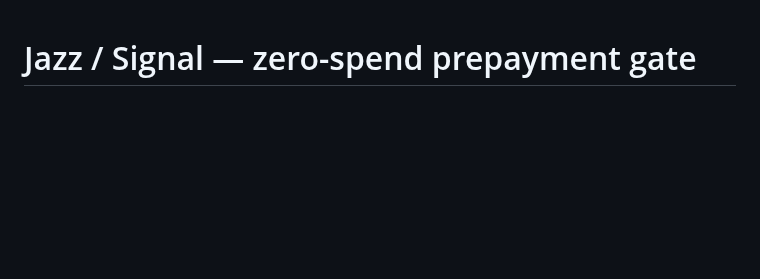
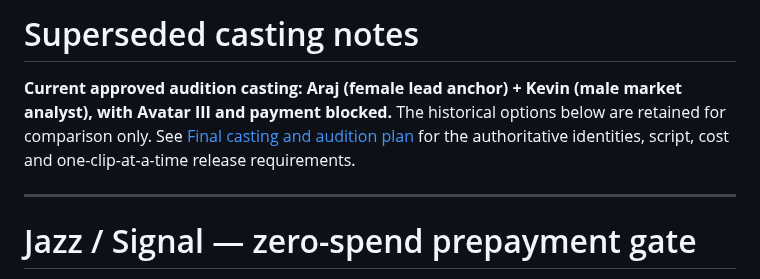
Before and after one commit to waseem99/Money-24-7, a Markdown page: docs/ZERO_SPEND_PREFLIGHT.md, the part around the change. GitHub-like rendering; blank space fills up the shorter version.

Commit message:
docs: mark historic casting options superseded by the selected Araj/Kevin plan

```diff
--- a/docs/ZERO_SPEND_PREFLIGHT.md
+++ b/docs/ZERO_SPEND_PREFLIGHT.md
@@ -1,3 +1,9 @@
+# Superseded casting notes
+
+**Current approved audition casting: Araj (female lead anchor) + Kevin (male market analyst), with Avatar III and payment blocked.** The historical options below are retained for comparison only. See [Final casting and audition plan](FINAL_CASTING_AUDITION.md) for the authoritative identities, script, cost and one-clip-at-a-time release requirements.
+
+---
+
 # Jazz / Signal — zero-spend prepayment gate
 
 **Status (10 October 2026): NO-GO for paid generation.** This is an engineering/preproduction checkpoint, not approval to purchase HeyGen credits or produce footage. The connected HeyGen account is on the free web plan; API wallet balance has not been verified. OAuth/ChatGPT web credits and direct API wallet credits are separate.
```
